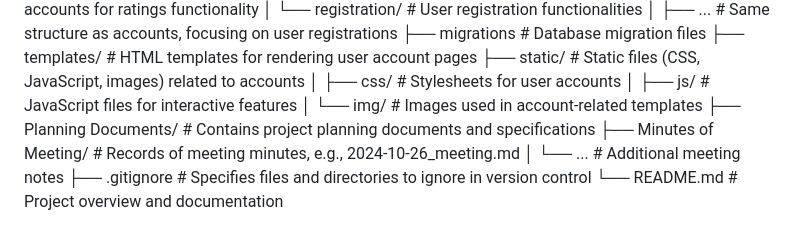
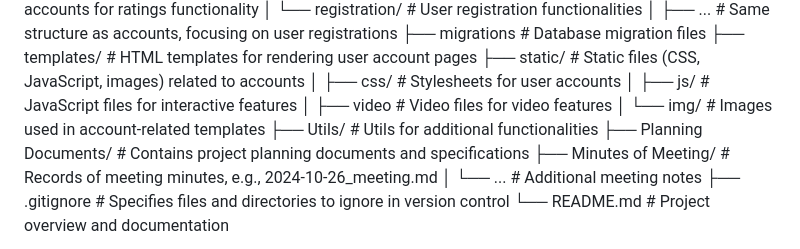
Before and after one commit to vishnureddy2411/Software-engineering-project, a Markdown page: README.md, the part around the change. Drawn GitHub-style.

```diff
--- a/README.md
+++ b/README.md
@@ -39,7 +39,9 @@ SE_PROJECT/
 ├── static/                       # Static files (CSS, JavaScript, images) related to accounts
 │   ├── css/                      # Stylesheets for user accounts
 │   ├── js/                       # JavaScript files for interactive features
+│   ├── video                     # Video files for video features
 │   └── img/                      # Images used in account-related templates
+├── Utils/                        # Utils for additional functionalities
 ├── Planning Documents/           # Contains project planning documents and specifications
 ├── Minutes of Meeting/           # Records of meeting minutes, e.g., 2024-10-26_meeting.md
 │   └── ...                       # Additional meeting notes
```
